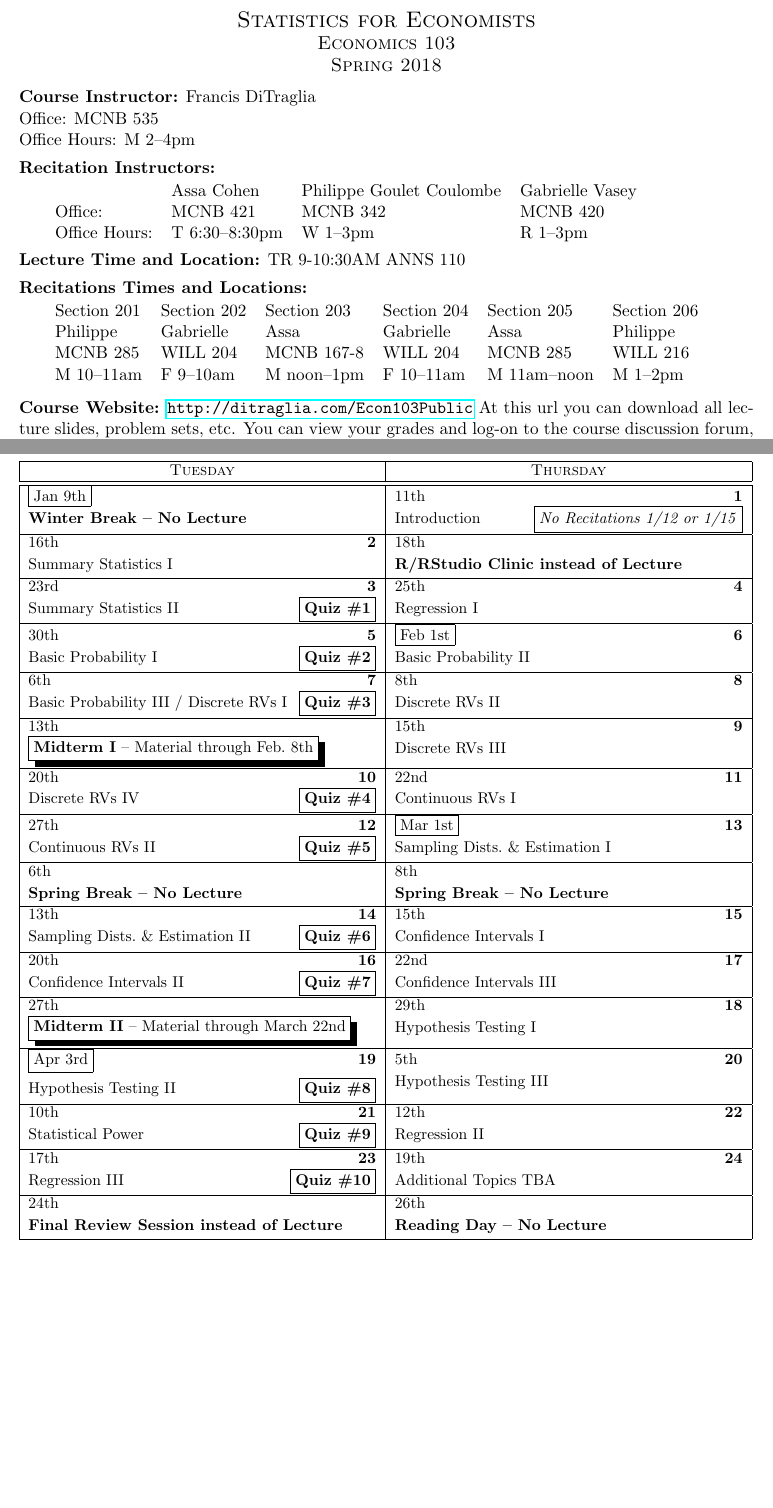
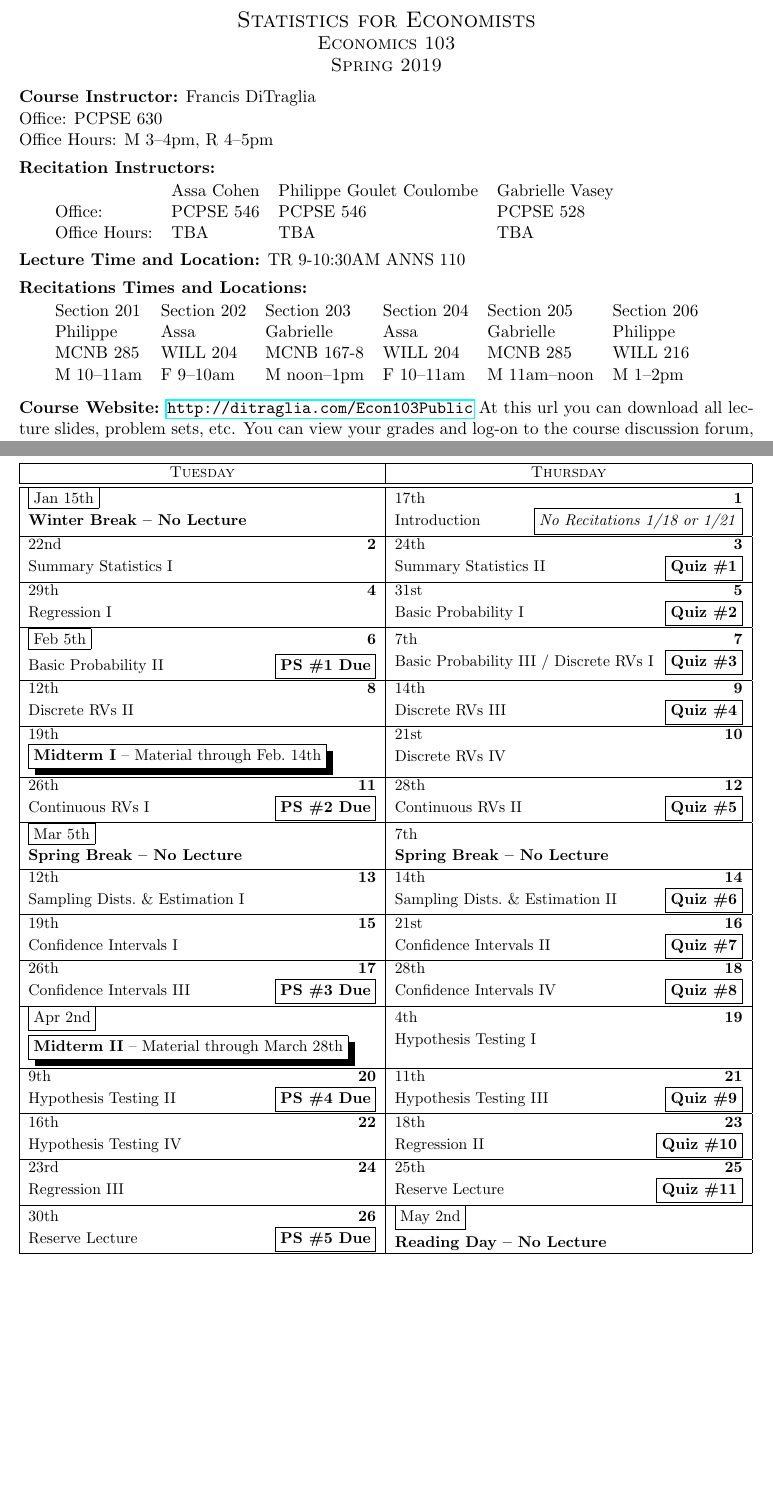
Before and after one commit to fditraglia/Econ103Public, a LaTeX document (syllabus.tex): two parts of pages 1 and 4 of 4, joined at a grey line, cut so that both start at the same text, the shorter picture padded with empty space. Compiled offline with pdfLaTeX.

Commit message:
start updating syllabus for Spring 2019

```diff
--- a/syllabus.tex
+++ b/syllabus.tex
@@ -13,6 +13,10 @@
 %%%%%%%%%%%%% A Command to create an automatically numbered Quiz Icon in the course calendar.
 \newtotcounter{quizcounter}
 \newcommand{\quiz}{\addtocounter{quizcounter}{1}\fbox{\textbf{Quiz \#\arabic{quizcounter}}}}
+
+%%%%%%%%%%%%% A Command to create an automatically problem set icon in the course calendar.
+\newtotcounter{pscounter}
+\newcommand{\ps}{\addtocounter{pscounter}{1}\fbox{\textbf{PS \#\arabic{pscounter} Due}}}
 
 
 % Some useful commands (our classes always meet either on Monday and Wednesday
@@ -52,7 +56,7 @@ Statistics for Economists\\
 \large
 Economics 103\\
 \large
-Spring 2018
+Spring 2019
 \end{center}
 
 
@@ -60,8 +64,8 @@ Spring 2018
 \normalsize
 
 \noindent \textbf{Course Instructor:} Francis DiTraglia \\
-Office: MCNB 535\\
-Office Hours: M 2--4pm
+Office: PCPSE 630\\
+Office Hours: M 3--4pm, R 4--5pm
 
 \medskip
 
@@ -73,8 +77,8 @@ Office Hours: M 2--4pm
 
 \begin{tabular}{llll}
   & Assa Cohen & Philippe Goulet Coulombe & Gabrielle Vasey\\
-Office:& MCNB 421 & MCNB 342 & MCNB 420 \\
-Office Hours:& T 6:30--8:30pm & W 1--3pm & R 1--3pm
+Office:& PCPSE 546 & PCPSE 546 & PCPSE 528 \\
+Office Hours:& TBA & TBA & TBA
 \end{tabular}
 
 \medskip
@@ -96,41 +100,9 @@ Office Hours:& T 6:30--8:30pm & W 1--3pm & R 1--3pm
 
 \medskip
 
-%ECON-103  STAT FOR ECONOMISTS               1 CU
-%     REGISTRATION REQUIRED FOR LEC, REC
-%     COLLEGE QUANTITATIVE DATA ANALYSIS REQ.
-% 001 LEC TR 9-10:30AM ANNS 110       DITRAGLIA F
-%     MAX: 144
-%          RECITATION                        0 CU
-% 201 REC M 10-11AM MCNB 285      GOULET COULOMBE
-%     MAX: 24
-% 202 REC F 9-10AM WILL 204       GOULET COULOMBE
-%     MAX: 24
-% 203 REC M 12-1PM MCNB 167-8             VASEY G
-%     MAX: 24
-% 204 REC F 10-11AM WILL 204              VASEY G
-%     MAX: 24
-% 205 REC M 11-12NOON MCNB 285            COHEN A
-%     MAX: 24
-% 206 REC M 1-2PM WILL 216                COHEN A
-%     MAX: 0
-%
-
-%\noindent \textbf{Recitation Instructors:}
-%Assa Cohen,
-%Philippe Goulet Coulombe,
-%Gabrielle Vasey
-%\medskip
-
-
-%\noindent \textbf{Office Hours:} \emph{For times and locations, see the semester calendar on the \href{http://ditraglia.com/Econ103Public}{course website}.}
-
-
 \medskip
 
-\noindent \textbf{Course Website:} \url{http://ditraglia.com/Econ103Public} At this url you can
-%view the semester calendar and
-download all lecture slides, problem sets, etc.
+\noindent \textbf{Course Website:} \url{http://ditraglia.com/Econ103Public} At this url you can download all lecture slides, problem sets, etc.
 You can view your grades and log-on to the course discussion forum, Piazza, at \url{https://canvas.upenn.edu}.
 
 \medskip
@@ -332,50 +282,53 @@ Here are links to some additional free resources to help you learn R:
 
 \begin{center}
 \small
-\begin{calendar}{1/8/2018}{16} %Date of Monday in first week of classes, NOT the date of the first class!
+\begin{calendar}{1/14/2019}{16} %Date of Monday in first week of classes, NOT the date of the first class!
 \setlength{\calboxdepth}{.25in}
 \TRClass
 % schedule
-\caltexton{1}{Introduction \hfill \fbox{\emph{No Recitations 1/12 or 1/15}}}
+\caltexton{1}{Introduction \hfill \fbox{\emph{No Recitations 1/18 or 1/21}}}
 \caltextnext{Summary Statistics I}
 \caltextnext{Summary Statistics II \hfill\quiz}
 \caltextnext{Regression I}
 \caltextnext{Basic Probability I \hfill\quiz}
-\caltextnext{Basic Probability II}
+\caltextnext{Basic Probability II \hfill\ps}
 \caltextnext{Basic Probability III / Discrete RVs I \hfill\quiz}
 \caltextnext{Discrete RVs II}
-\caltextnext{Discrete RVs III}
-\caltextnext{Discrete RVs IV \hfill\quiz}
-\caltextnext{Continuous RVs I}
+%\caltextnext{\emph{Reserve Lecture} \hfill\quiz}
+\caltextnext{Discrete RVs III \hfill\quiz}
+\caltextnext{Discrete RVs IV}
+\caltextnext{Continuous RVs I \hfill\ps}
 \caltextnext{Continuous RVs II \hfill\quiz}
 \caltextnext{Sampling Dists.\ \& Estimation I}
 \caltextnext{Sampling Dists.\ \& Estimation II \hfill\quiz}
 \caltextnext{Confidence Intervals I}
 \caltextnext{Confidence Intervals II \hfill\quiz}
-\caltextnext{Confidence Intervals III}
+\caltextnext{Confidence Intervals III \hfill\ps}
+\caltextnext{Confidence Intervals IV \hfill\quiz}
 \caltextnext{Hypothesis Testing I}
-\caltextnext{Hypothesis Testing II\hfill\quiz}
-\caltextnext{Hypothesis Testing III}
-\caltextnext{Statistical Power \hfill\quiz}
-\caltextnext{Regression II}
-\caltextnext{Regression III \hfill\quiz}
-\caltextnext{Additional Topics TBA}
+\caltextnext{Hypothesis Testing II \hfill\ps}
+\caltextnext{Hypothesis Testing III \hfill\quiz}
+\caltextnext{Hypothesis Testing IV}
+\caltextnext{Regression II \hfill\quiz}
+\caltextnext{Regression III}
+\caltextnext{Reserve Lecture \hfill\quiz}
+\caltextnext{Reserve Lecture \hfill\ps}
 % ... and so on
 
 % Holidays
-\Holiday{1/9/2018}{\textbf{Winter Break -- No Lecture}}
-\Holiday{1/18/2018}{\textbf{R/RStudio Clinic instead of Lecture}}
-\Holiday{3/6/2018}{\textbf{Spring Break -- No Lecture}}
-\Holiday{3/8/2018}{\textbf{Spring Break -- No Lecture}}
+\Holiday{1/15/2019}{\textbf{Winter Break -- No Lecture}}
+%\Holiday{1/18/2018}{\textbf{R/RStudio Clinic instead of Lecture}}
+\Holiday{3/5/2019}{\textbf{Spring Break -- No Lecture}}
+\Holiday{3/7/2019}{\textbf{Spring Break -- No Lecture}}
 
-\options{2/13/2018}{\noclassday} % first midterm exam
-\caltext{2/13/2018}{\shadowbox{\textbf{Midterm I} -- Material through Feb.\ 8th}}
-\options{3/27/2018}{\noclassday} %second midterm exam
-\caltext{3/27/2018}{\shadowbox{\textbf{Midterm II} -- Material through March\ 22nd}}
-\options{4/24/2018}{\noclassday} % finals
-\caltext{4/24/2018}{\textbf{Final Review Session instead of Lecture}}
-\options{4/26/2018}{\noclassday} % finals
-\caltext{4/26/2018}{\textbf{Reading Day -- No Lecture}}
+\options{2/19/2019}{\noclassday} % first midterm exam
+\caltext{2/19/2019}{\shadowbox{\textbf{Midterm I} -- Material through Feb.\ 14th}}
+\options{4/2/2019}{\noclassday} %second midterm exam
+\caltext{4/2/2019}{\shadowbox{\textbf{Midterm II} -- Material through March 28th}}
+%\options{4/24/2019}{\noclassday} % finals
+%\caltext{4/24/2019}{\textbf{Final Review Session instead of Lecture}}
+\options{5/2/2019}{\noclassday} % finals
+\caltext{5/2/2019}{\textbf{Reading Day -- No Lecture}}
 \end{calendar}
 \end{center}
 
```
Also changed, not shown: syllabus.pdf, syllabus.tex (24 more changed lines).
